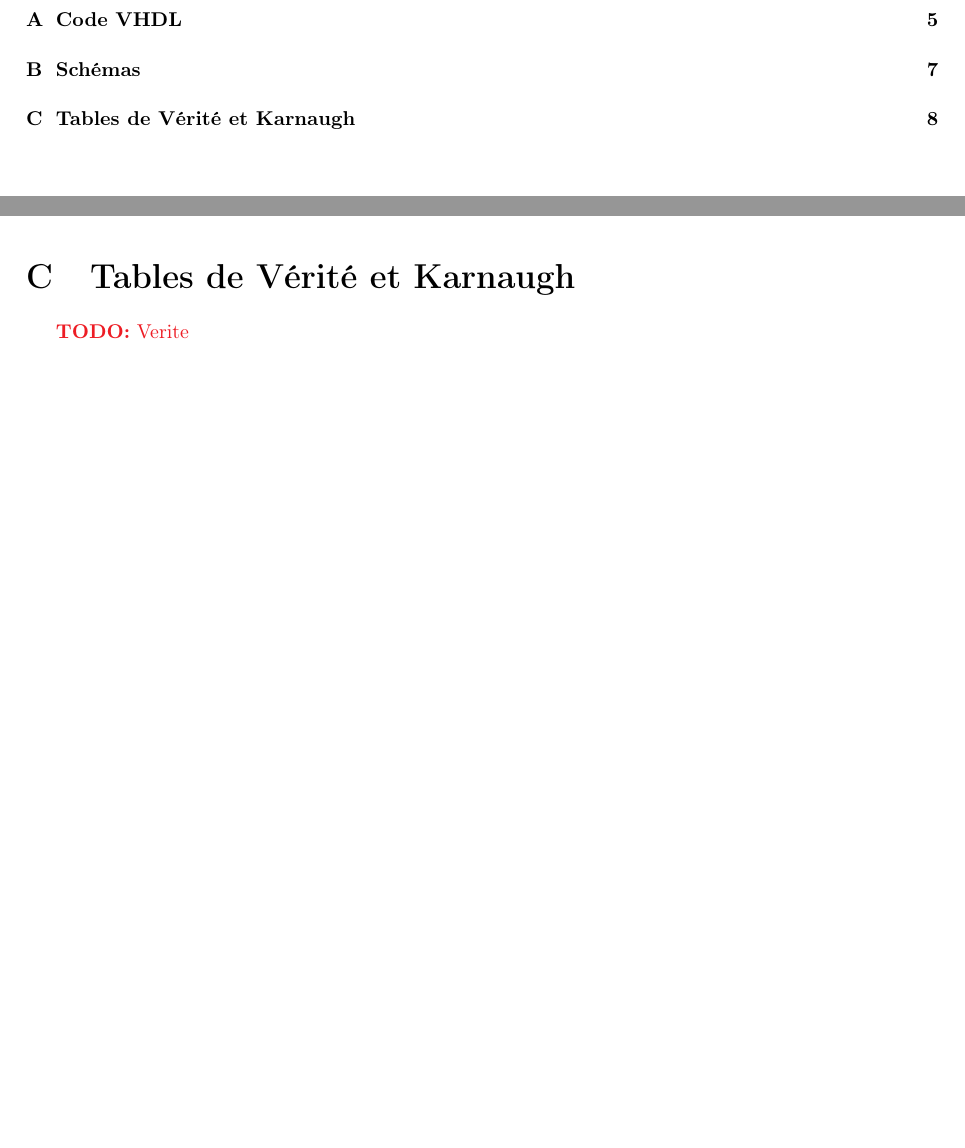
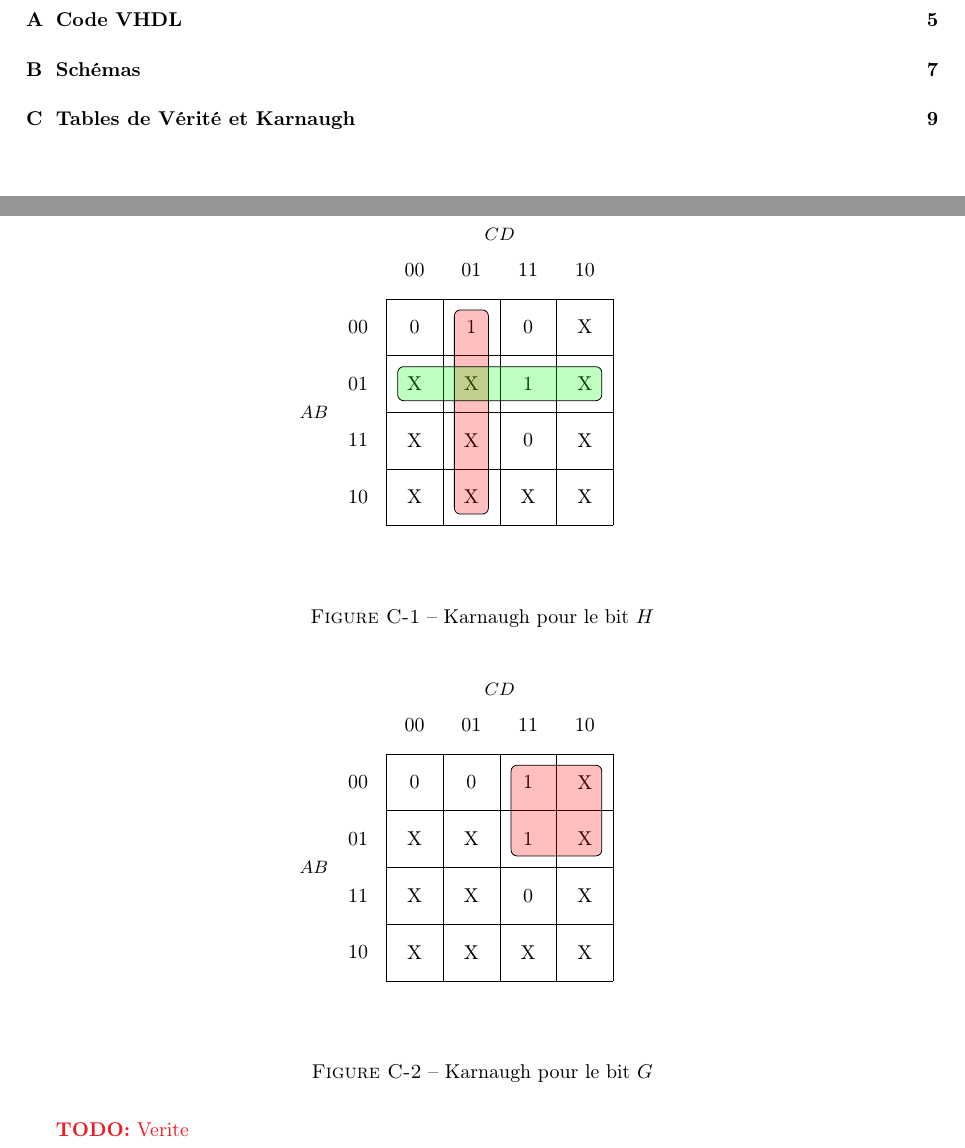
Before and after one commit to ChausseBenjamin/s4-app1, a LaTeX document (rapport/main.tex, which reads rapport/annexe.tex): two parts of pages 2 and 9 of 9 before the commit and two parts of pages 2 and 10 of 10 after it, joined at a grey line, cut so that both start at the same text, the shorter picture padded with empty space. Compiled offline with pdfLaTeX.

Commit message:
Karnaugh go BRRR

```diff
--- a/rapport/annexe.tex
+++ b/rapport/annexe.tex
@@ -66,4 +67,49 @@
 \section{Tables de Vérité et Karnaugh}
+
+% \begin{figure}[H]
+% \centering
+% \begin{karnaugh-map}[4][4][1][$D$][$C$][$B$][$A$]
+% \manualterms{
+% 	0,1,2,3,
+% 	4,5,6,7,
+% 	8,9,10,11,
+% 	12,13,14,15}
+% \implicant{2}{10}
+% \implicant{4}{13}
+% \implicant{12}{10}
+% \implicantedge{3}{2}{11}{10}
+% \end{karnaugh-map}
+% \caption{TEMPLATE NOT GOOD}
+% \end{figure}
+
+\begin{figure}[H]
+\centering
+\begin{karnaugh-map}[4][4][1][$D$][$C$][$B$][$A$]
+\manualterms{
+	0,1,X,0,
+	X,X,X,1,
+	X,X,X,X,
+	X,X,X,0}
+\implicant{1}{9}
+\implicant{4}{6}
+\end{karnaugh-map}
+\caption{Karnaugh pour le bit $H$}
+\end{figure}
+
+\begin{figure}[H]
+\centering
+\begin{karnaugh-map}[4][4][1][$D$][$C$][$B$][$A$]
+\manualterms{
+	0,0,X,1,
+	X,X,X,1,
+	X,X,X,X,
+	X,X,X,0}
+\implicant{3}{6}
+\end{karnaugh-map}
+\caption{Karnaugh pour le bit $G$}
+\end{figure}
+
+
 
 \todo{Verite}\\
 \todo{Karnaugh}
```
Also changed, not shown: rapport/annexe.tex (1 more changed lines). Lines whose indentation alone changed are shown as unchanged.
